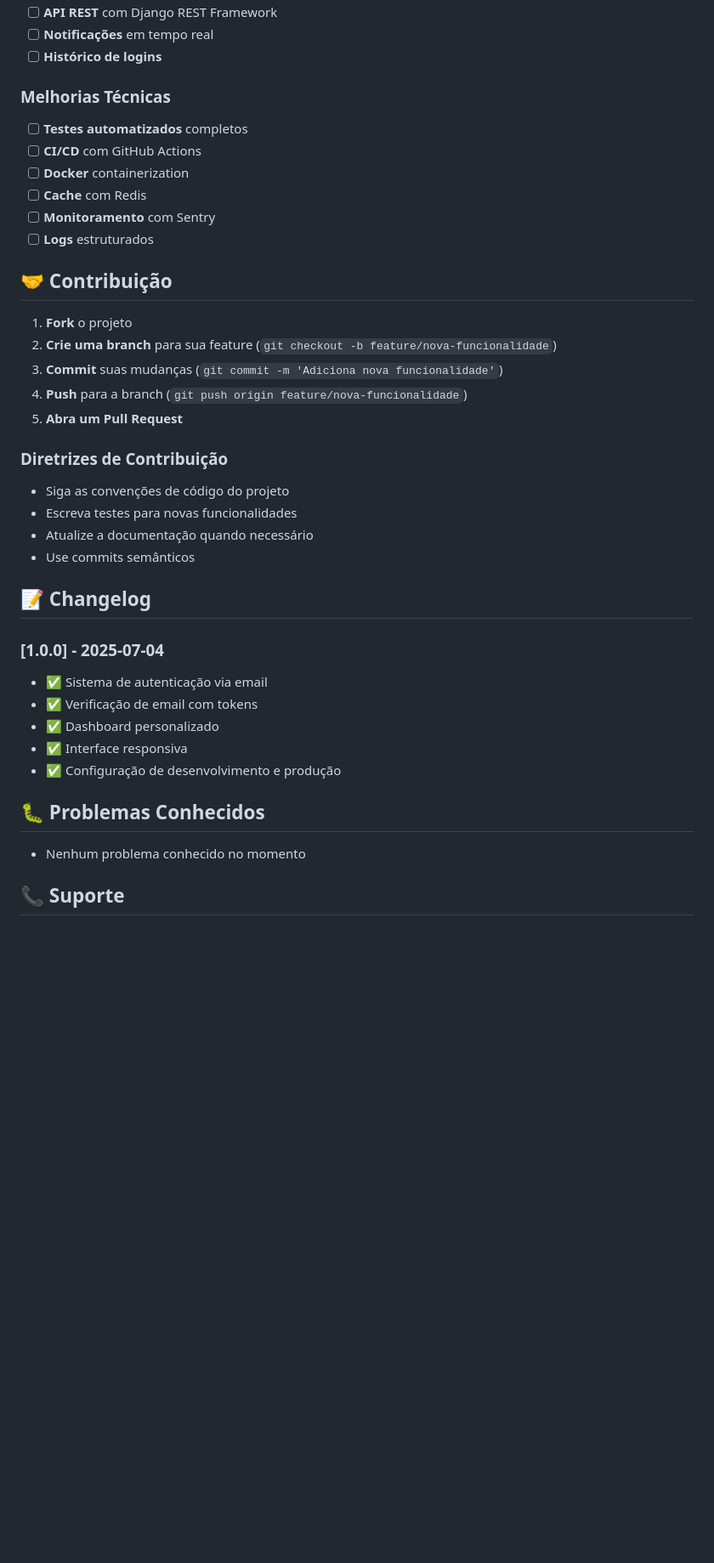
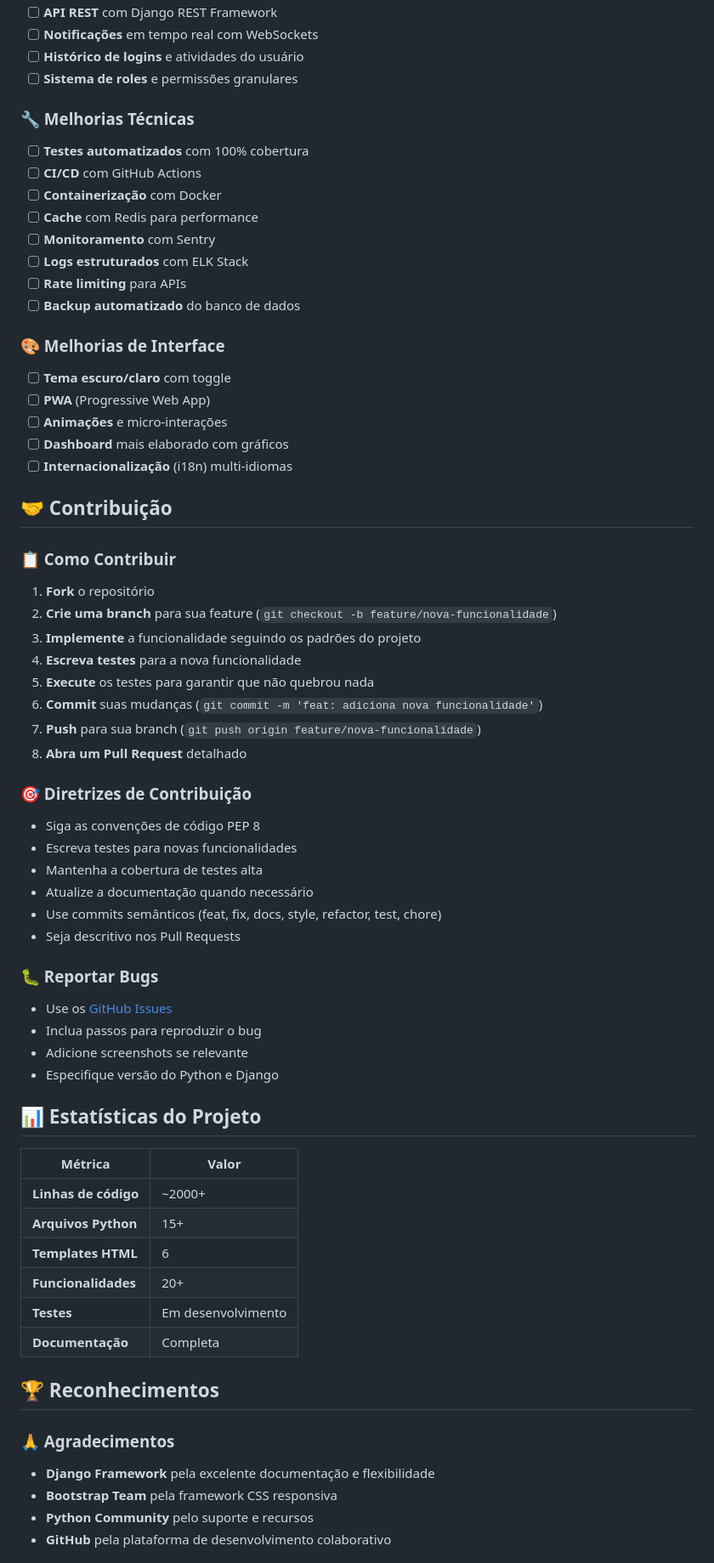
Before and after one commit to ernanegit/email_django, a Markdown page: README.md, the part around one of its changes. Shown at 85% size. Drawn GitHub-style; blank space fills up the shorter version.

```diff
--- a/README.md
+++ b/README.md
@@ -273,41 +309,67 @@ coverage report
 - [ ] **API REST** com Django REST Framework
-- [ ] **Notificações** em tempo real
-- [ ] **Histórico de logins**
+- [ ] **Notificações** em tempo real com WebSockets
+- [ ] **Histórico de logins** e atividades do usuário
+- [ ] **Sistema de roles** e permissões granulares
 
-### Melhorias Técnicas
-- [ ] **Testes automatizados** completos
+### 🔧 Melhorias Técnicas
+- [ ] **Testes automatizados** com 100% cobertura
 - [ ] **CI/CD** com GitHub Actions
-- [ ] **Docker** containerization
-- [ ] **Cache** com Redis
+- [ ] **Containerização** com Docker
+- [ ] **Cache** com Redis para performance
 - [ ] **Monitoramento** com Sentry
-- [ ] **Logs** estruturados
+- [ ] **Logs estruturados** com ELK Stack
+- [ ] **Rate limiting** para APIs
+- [ ] **Backup automatizado** do banco de dados
+
+### 🎨 Melhorias de Interface
+- [ ] **Tema escuro/claro** com toggle
+- [ ] **PWA** (Progressive Web App)
+- [ ] **Animações** e micro-interações
+- [ ] **Dashboard** mais elaborado com gráficos
+- [ ] **Internacionalização** (i18n) multi-idiomas
 
 ## 🤝 Contribuição
 
-1. **Fork** o projeto
+### 📋 Como Contribuir
+1. **Fork** o repositório
 2. **Crie uma branch** para sua feature (`git checkout -b feature/nova-funcionalidade`)
-3. **Commit** suas mudanças (`git commit -m 'Adiciona nova funcionalidade'`)
-4. **Push** para a branch (`git push origin feature/nova-funcionalidade`)
-5. **Abra um Pull Request**
+3. **Implemente** a funcionalidade seguindo os padrões do projeto
+4. **Escreva testes** para a nova funcionalidade
+5. **Execute** os testes para garantir que não quebrou nada
+6. **Commit** suas mudanças (`git commit -m 'feat: adiciona nova funcionalidade'`)
+7. **Push** para sua branch (`git push origin feature/nova-funcionalidade`)
+8. **Abra um Pull Request** detalhado
 
-### Diretrizes de Contribuição
-- Siga as convenções de código do projeto
+### 🎯 Diretrizes de Contribuição
+- Siga as convenções de código PEP 8
 - Escreva testes para novas funcionalidades
+- Mantenha a cobertura de testes alta
 - Atualize a documentação quando necessário
-- Use commits semânticos
+- Use commits semânticos (feat, fix, docs, style, refactor, test, chore)
+- Seja descritivo nos Pull Requests
 
-## 📝 Changelog
+### 🐛 Reportar Bugs
+- Use os [GitHub Issues](https://github.com/ernanegit/email_django/issues)
+- Inclua passos para reproduzir o bug
+- Adicione screenshots se relevante
+- Especifique versão do Python e Django
 
-### [1.0.0] - 2025-07-04
-- ✅ Sistema de autenticação via email
-- ✅ Verificação de email com tokens
-- ✅ Dashboard personalizado
-- ✅ Interface responsiva
-- ✅ Configuração de desenvolvimento e produção
+## 📊 Estatísticas do Projeto
 
-## 🐛 Problemas Conhecidos
+| Métrica | Valor |
+|---------|-------|
+| **Linhas de código** | ~2000+ |
+| **Arquivos Python** | 15+ |
+| **Templates HTML** | 6 |
+| **Funcionalidades** | 20+ |
+| **Testes** | Em desenvolvimento |
+| **Documentação** | Completa |
 
-- Nenhum problema conhecido no momento
+## 🏆 Reconhecimentos
 
-## 📞 Suporte
+### 🙏 Agradecimentos
+- **Django Framework** pela excelente documentação e flexibilidade
+- **Bootstrap Team** pela framework CSS responsiva
+- **Python Community** pelo suporte e recursos
+- **GitHub** pela plataforma de desenvolvimento colaborativo
 
```
Also changed, not shown: other parts of README.md (+218 -164 lines).
